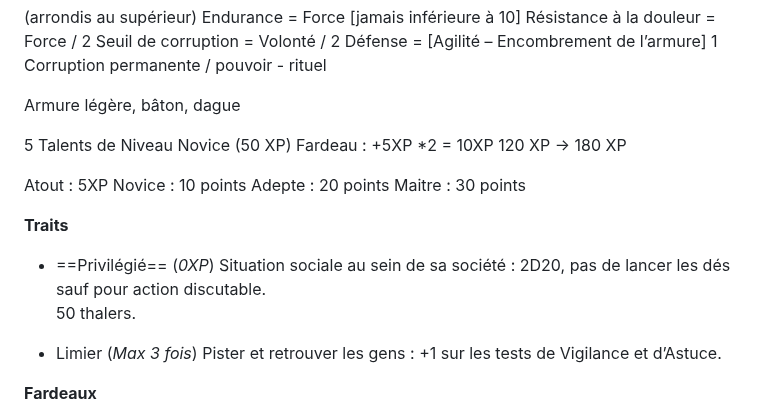
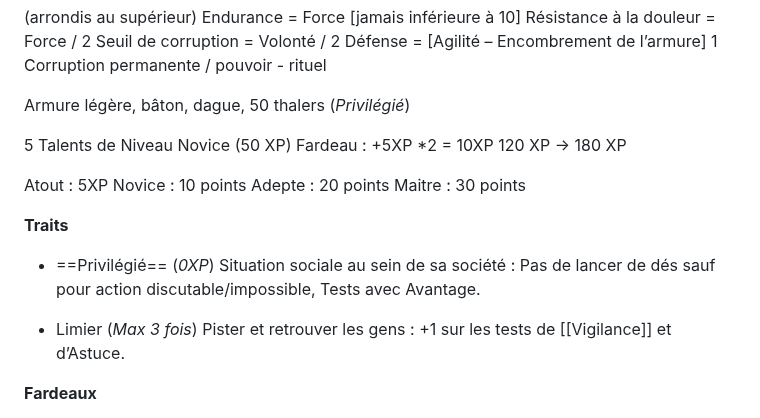
Before and after one commit to appyd-fr/home, a Markdown page: Symbaroum/2024-10-28_001.md, the part around the change. Drawn GitHub-style.

Commit message:
create/update '2024-10-28_001.md' file

```diff
--- a/Symbaroum/2024-10-28_001.md
+++ b/Symbaroum/2024-10-28_001.md
@@ -32,7 +32,7 @@ Seuil de corruption = Volonté / 2
 Défense = [Agilité – Encombrement de l’armure]
 1 Corruption permanente / pouvoir - rituel
 
-Armure légère, bâton, dague
+Armure légère, bâton, dague, 50 thalers (_Privilégié_)
 
 5 Talents de Niveau Novice (50 XP)
 Fardeau : +5XP *2 = 10XP
@@ -46,11 +46,10 @@ Maitre : 30 points
 
 **Traits**
 - ==Privilégié== (_0XP_)
-Situation sociale au sein de sa société : 2D20, pas de lancer les dés sauf pour action discutable.
-50 thalers.
+Situation sociale au sein de sa société : Pas de lancer de dés sauf pour action discutable/impossible, Tests avec Avantage.
 
 - Limier (_Max 3 fois_)
-Pister et retrouver les gens : +1 sur les tests de Vigilance et d’Astuce.
+Pister et retrouver les gens : +1 sur les tests de [[Vigilance]] et d’Astuce.
 
 **Fardeaux**
 - Code d’honneur (_gratuit, +1 Talent_)
```
